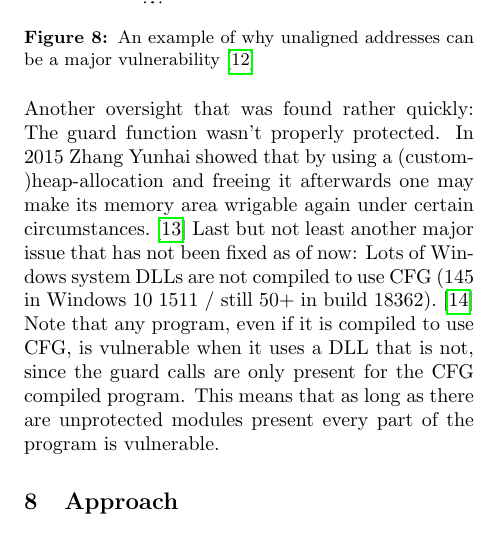
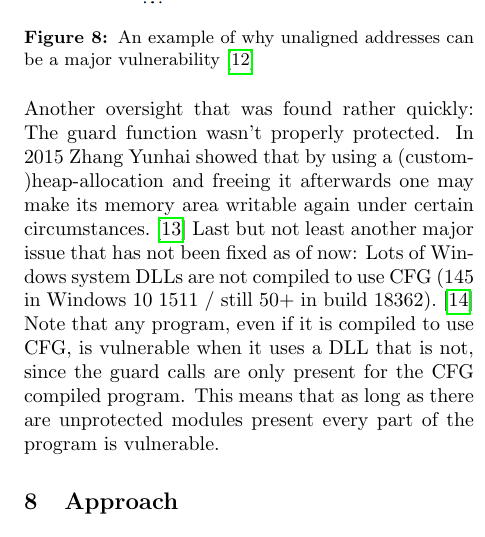
Before and after one commit to CxVercility/Windows-Internals, a LaTeX paper (AdvancedExploitMitigation.tex): part of one column of page 5 of 5, cut so that both start at the same text. Compiled offline with pdfLaTeX.

Commit message:
Rechtschreibfehler

```diff
--- a/AdvancedExploitMitigation.tex
+++ b/AdvancedExploitMitigation.tex
@@ -186,7 +186,7 @@ Note that this still provides a sort of margin for attacks when alignment is not
 	\caption{An example of why unaligned addresses can be a major vulnerability\cite{cfgexplore}}
 \end{figure}\newline
 Another oversight that was found rather quickly: The guard function wasn't properly protected.
-In 2015 Zhang Yunhai showed that by using a (custom-)heap-allocation and freeing it afterwards one may make its memory area wrigable again under certain circumstances.\cite{cfgbypass}
+In 2015 Zhang Yunhai showed that by using a (custom-)heap-allocation and freeing it afterwards one may make its memory area writable again under certain circumstances.\cite{cfgbypass}
 Last but not least another major issue that has not been fixed as of now:
 Lots of Windows system DLLs are not compiled to use CFG (145 in Windows 10 1511 / still 50+ in build 18362).\cite{cfgbypass2}
 Note that any program, even if it is compiled to use CFG, is vulnerable when it uses a DLL that is not, since the guard calls are only present for the CFG compiled program.
```
